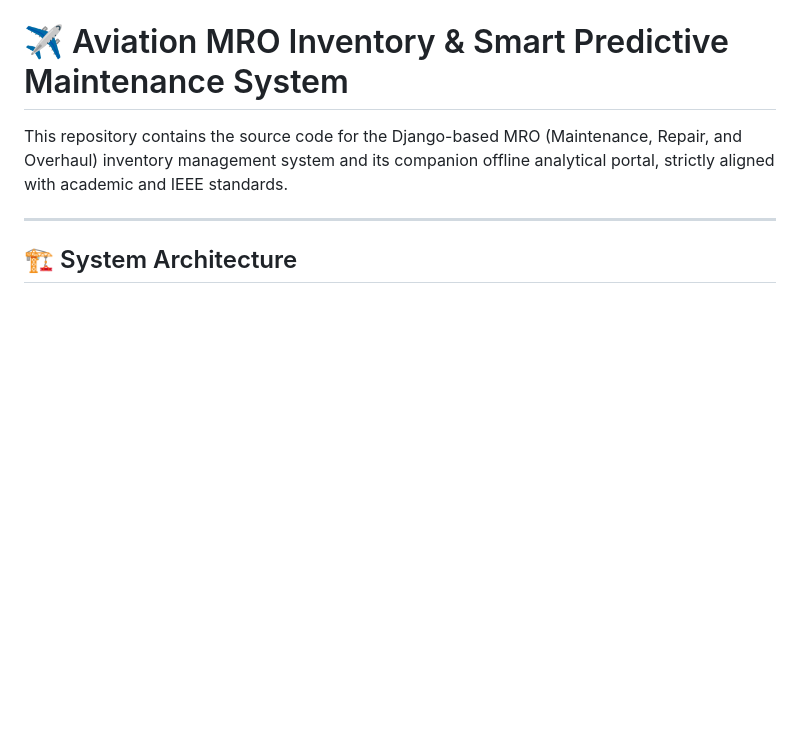
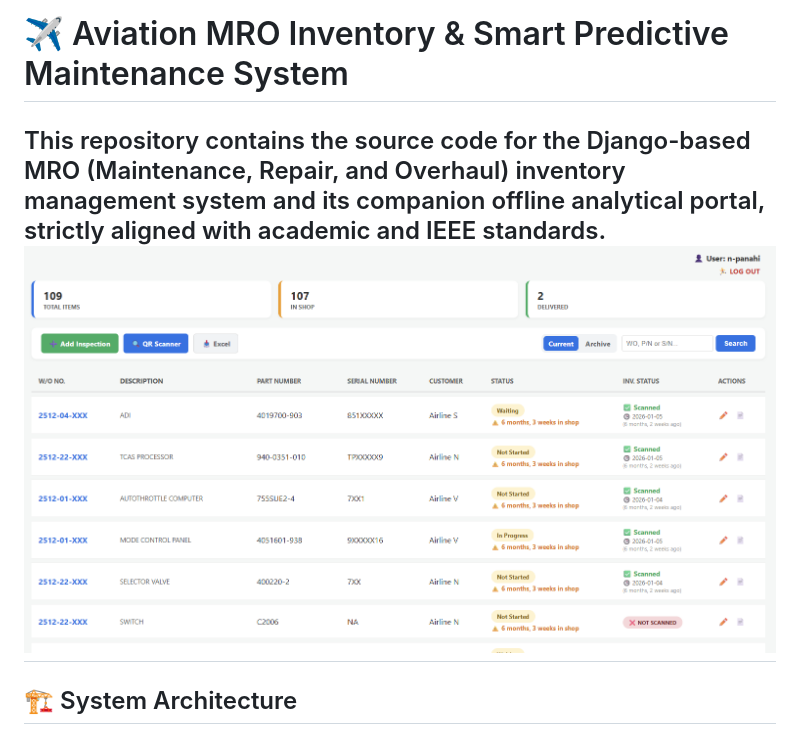
Before and after one commit to nikipanahi/predictive-System, a Markdown page: README.md, the part around the change. Rendered like a GitHub page; blank space fills up the shorter version.

```diff
--- a/README.md
+++ b/README.md
@@ -1,7 +1,7 @@
 # ✈️ Aviation MRO Inventory & Smart Predictive Maintenance System
 
 This repository contains the source code for the Django-based MRO (Maintenance, Repair, and Overhaul) inventory management system and its companion offline analytical portal, strictly aligned with academic and IEEE standards.
-
+![Aviation Analytics Dashboard](dashboard.png)
 ---
 
 ## 🏗️ System Architecture
```
